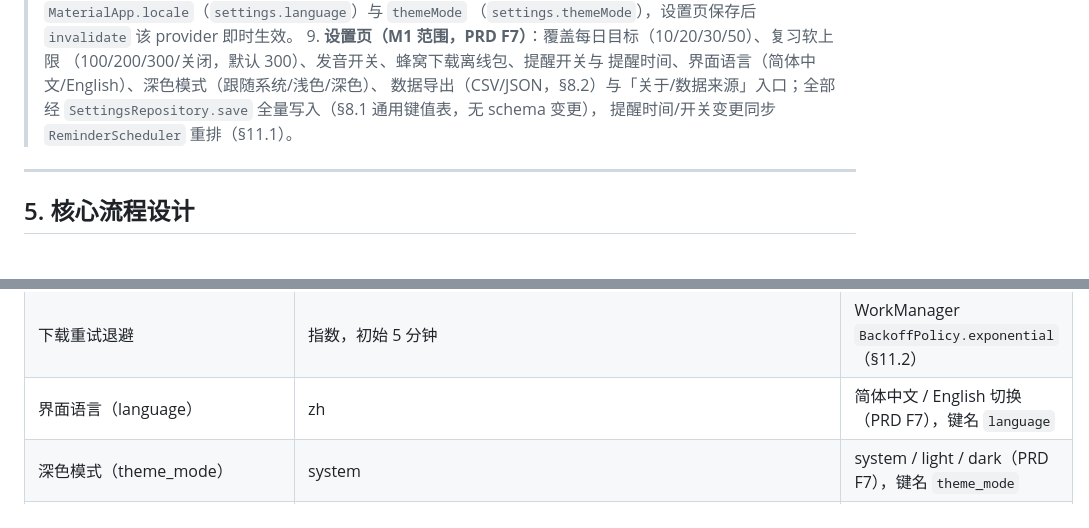
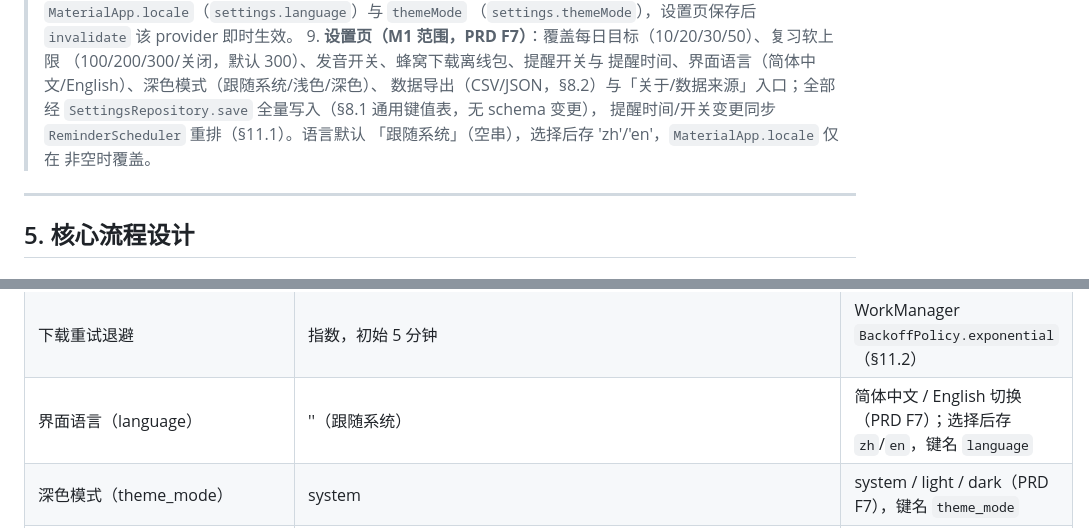
Before and after one commit to Lmx2891632957/HappyBeiDanCi, a Markdown page: TECH_DOC.md, 2 parts joined by grey strips. GitHub-like rendering.

Commit message:
docs(settings): 语言默认「跟随系统」口径同步（§4 补充说明 9 / §18）

```diff
--- a/TECH_DOC.md
+++ b/TECH_DOC.md
@@ -206,7 +206,9 @@ test/
 >    提醒时间、界面语言（简体中文/English）、深色模式（跟随系统/浅色/深色）、
 >    数据导出（CSV/JSON，§8.2）与「关于/数据来源」入口；全部经
 >    `SettingsRepository.save` 全量写入（§8.1 通用键值表，无 schema 变更），
->    提醒时间/开关变更同步 `ReminderScheduler` 重排（§11.1）。
+>    提醒时间/开关变更同步 `ReminderScheduler` 重排（§11.1）。语言默认
+>    「跟随系统」（空串），选择后存 'zh'/'en'，`MaterialApp.locale` 仅在
+>    非空时覆盖。
 
 ---
 
@@ -1014,6 +1016,6 @@ flowchart LR
 | 蜂窝下载离线包（audio_download_on_cellular） | false | F5，默认仅 Wi-Fi/非计费网络自动下载（§9.2） |
 | 离线包发布基址 | `https://github.com/Lmx2891632957/HappyBeiDanCi/releases/download/<包名>-v<版本>/` | TD-11；换对象存储只改此常量（§9.2） |
 | 下载重试退避 | 指数，初始 5 分钟 | WorkManager `BackoffPolicy.exponential`（§11.2） |
-| 界面语言（language） | zh | 简体中文 / English 切换（PRD F7），键名 `language` |
+| 界面语言（language） | ''（跟随系统） | 简体中文 / English 切换（PRD F7）；选择后存 `zh`/`en`，键名 `language` |
 | 深色模式（theme_mode） | system | system / light / dark（PRD F7），键名 `theme_mode` |
 | 提醒通知 ID / 频道 | 1000 / `daily_reminder` | flutter_local_notifications（§11.1） |
```
